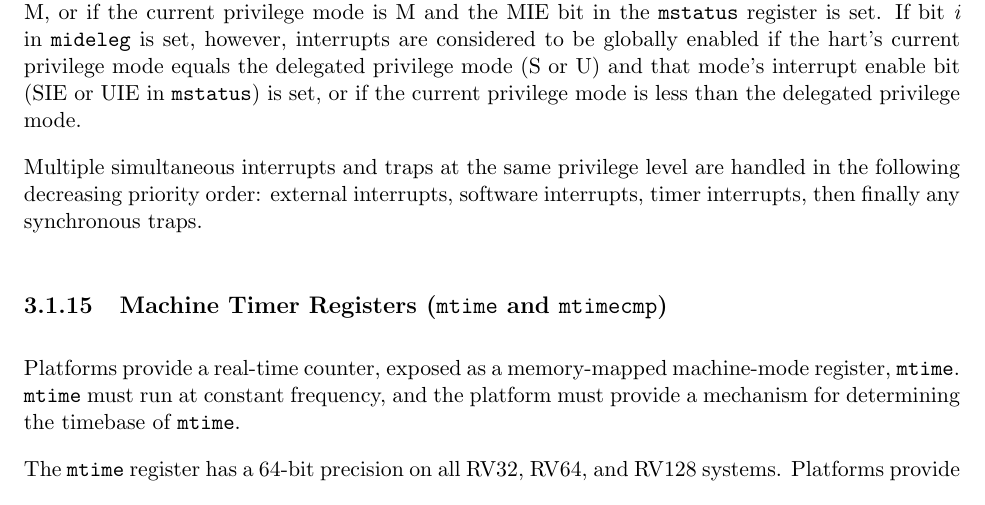
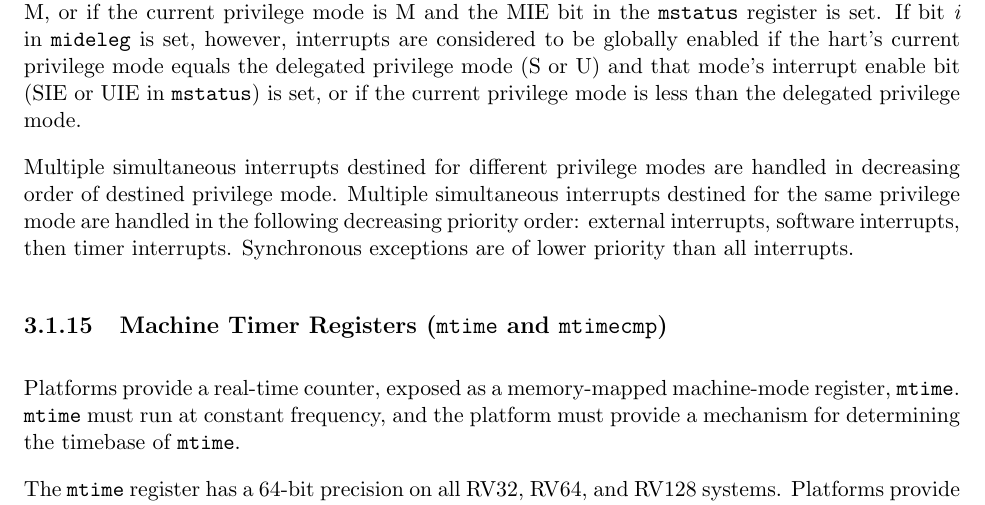
Before and after one commit to riscv/riscv-isa-manual, a LaTeX thesis (src/riscv-privileged.tex, which reads src/machine.tex): part of page 40 of 91, cut so that both start at the same text. Compiled offline with pdfLaTeX.

Commit message:
clarify that more-privileged interrupts are of higher priority

```diff
--- a/src/machine.tex
+++ b/src/machine.tex
@@ -1313,10 +1313,12 @@ delegated privilege mode (S or U) and that mode's interrupt enable
 bit (SIE or UIE in {\tt mstatus}) is set, or if the current
 privilege mode is less than the delegated privilege mode.
 
-Multiple simultaneous interrupts and traps at the same privilege level
-are handled in the following decreasing priority order: external
-interrupts, software interrupts, timer interrupts, then finally any
-synchronous traps.
+Multiple simultaneous interrupts destined for different privilege modes are
+handled in decreasing order of destined privilege mode.  Multiple simultaneous
+interrupts destined for the same privilege mode are handled in the following
+decreasing priority order: external interrupts, software interrupts, then
+timer interrupts.  Synchronous exceptions are of lower priority than all
+interrupts.
 
 \subsection{Machine Timer Registers ({\tt mtime} and {\tt mtimecmp})}
 
```
